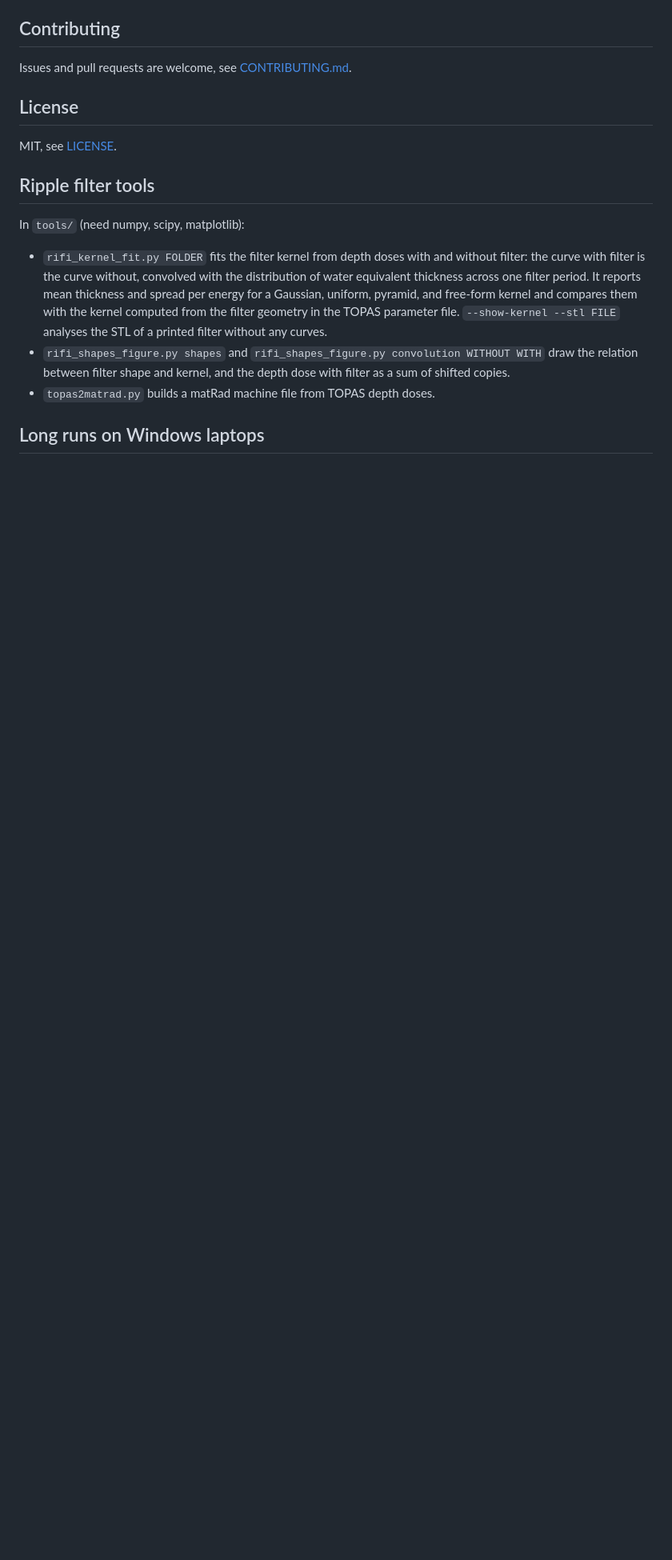
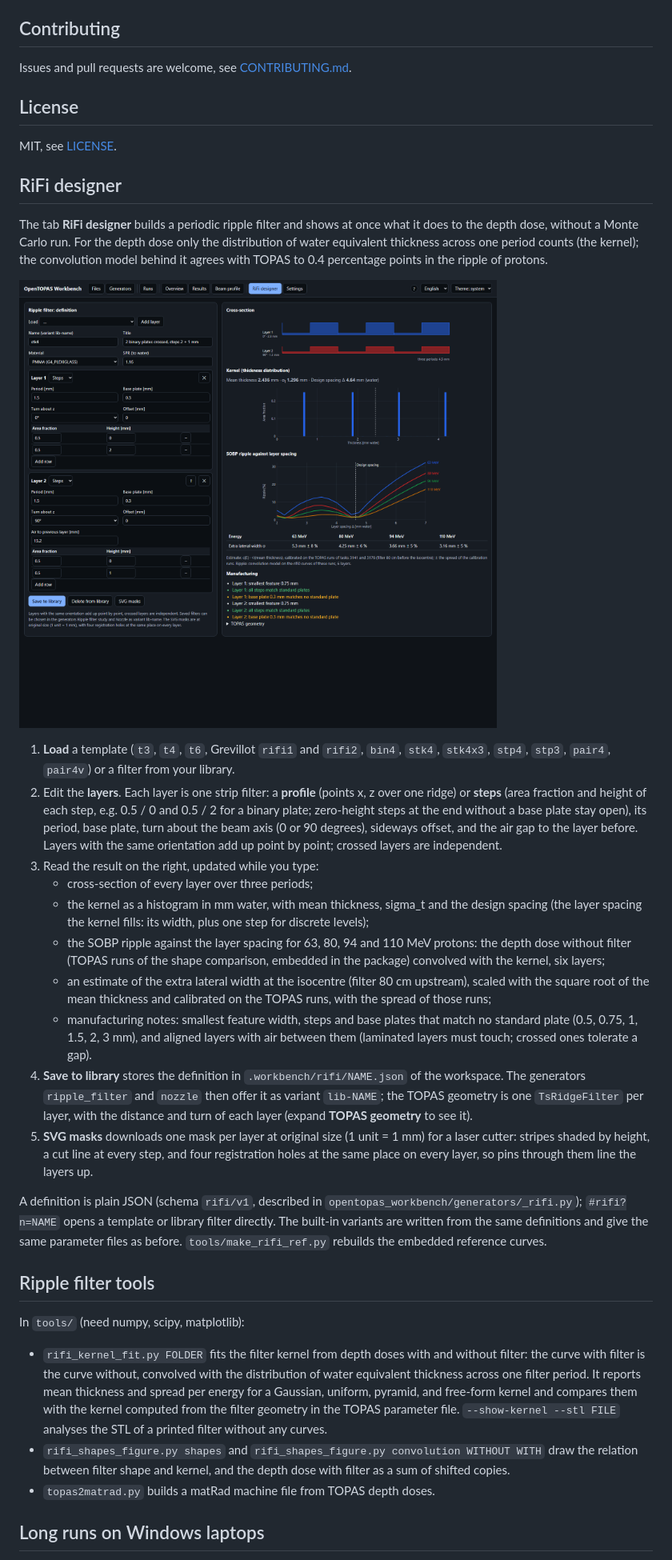
Before and after one commit to Robing98/opentopas-workbench, a Markdown page: README.md, the part around one of its changes. Shown at 80% size. GitHub-like rendering; pictures changed too: docs/rifi_designer_dark_en.png (added); blank space fills up the shorter version.

```diff
--- a/README.md
+++ b/README.md
@@ -157,6 +158,25 @@ Issues and pull requests are welcome, see [CONTRIBUTING.md](CONTRIBUTING.md).
 
 MIT, see [LICENSE](LICENSE).
 
+## RiFi designer
+
+The tab **RiFi designer** builds a periodic ripple filter and shows at once what it does to the depth dose, without a Monte Carlo run. For the depth dose only the distribution of water equivalent thickness across one period counts (the kernel); the convolution model behind it agrees with TOPAS to 0.4 percentage points in the ripple of protons.
+
+![RiFi designer: two crossed binary plates (stk4)](docs/rifi_designer_dark_en.png)
+
+1. **Load** a template (`t3`, `t4`, `t6`, Grevillot `rifi1` and `rifi2`, `bin4`, `stk4`, `stk4x3`, `stp4`, `stp3`, `pair4`, `pair4v`) or a filter from your library.
+2. Edit the **layers**. Each layer is one strip filter: a **profile** (points x, z over one ridge) or **steps** (area fraction and height of each step, e.g. 0.5 / 0 and 0.5 / 2 for a binary plate; zero-height steps at the end without a base plate stay open), its period, base plate, turn about the beam axis (0 or 90 degrees), sideways offset, and the air gap to the layer before. Layers with the same orientation add up point by point; crossed layers are independent.
+3. Read the result on the right, updated while you type:
+   - cross-section of every layer over three periods;
+   - the kernel as a histogram in mm water, with mean thickness, sigma_t and the design spacing (the layer spacing the kernel fills: its width, plus one step for discrete levels);
+   - the SOBP ripple against the layer spacing for 63, 80, 94 and 110 MeV protons: the depth dose without filter (TOPAS runs of the shape comparison, embedded in the package) convolved with the kernel, six layers;
+   - an estimate of the extra lateral width at the isocentre (filter 80 cm upstream), scaled with the square root of the mean thickness and calibrated on the TOPAS runs, with the spread of those runs;
+   - manufacturing notes: smallest feature width, steps and base plates that match no standard plate (0.5, 0.75, 1, 1.5, 2, 3 mm), and aligned layers with air between them (laminated layers must touch; crossed ones tolerate a gap).
+4. **Save to library** stores the definition in `.workbench/rifi/NAME.json` of the workspace. The generators `ripple_filter` and `nozzle` then offer it as variant `lib-NAME`; the TOPAS geometry is one `TsRidgeFilter` per layer, with the distance and turn of each layer (expand **TOPAS geometry** to see it).
+5. **SVG masks** downloads one mask per layer at original size (1 unit = 1 mm) for a laser cutter: stripes shaded by height, a cut line at every step, and four registration holes at the same place on every layer, so pins through them line the layers up.
+
+A definition is plain JSON (schema `rifi/v1`, described in `opentopas_workbench/generators/_rifi.py`); `#rifi?n=NAME` opens a template or library filter directly. The built-in variants are written from the same definitions and give the same parameter files as before. `tools/make_rifi_ref.py` rebuilds the embedded reference curves.
+
 ## Ripple filter tools
 
 In `tools/` (need numpy, scipy, matplotlib):
```
Also changed, not shown: other parts of README.md (+1 -0 lines), CHANGELOG.md (+1 -0 lines), 4 other files.
